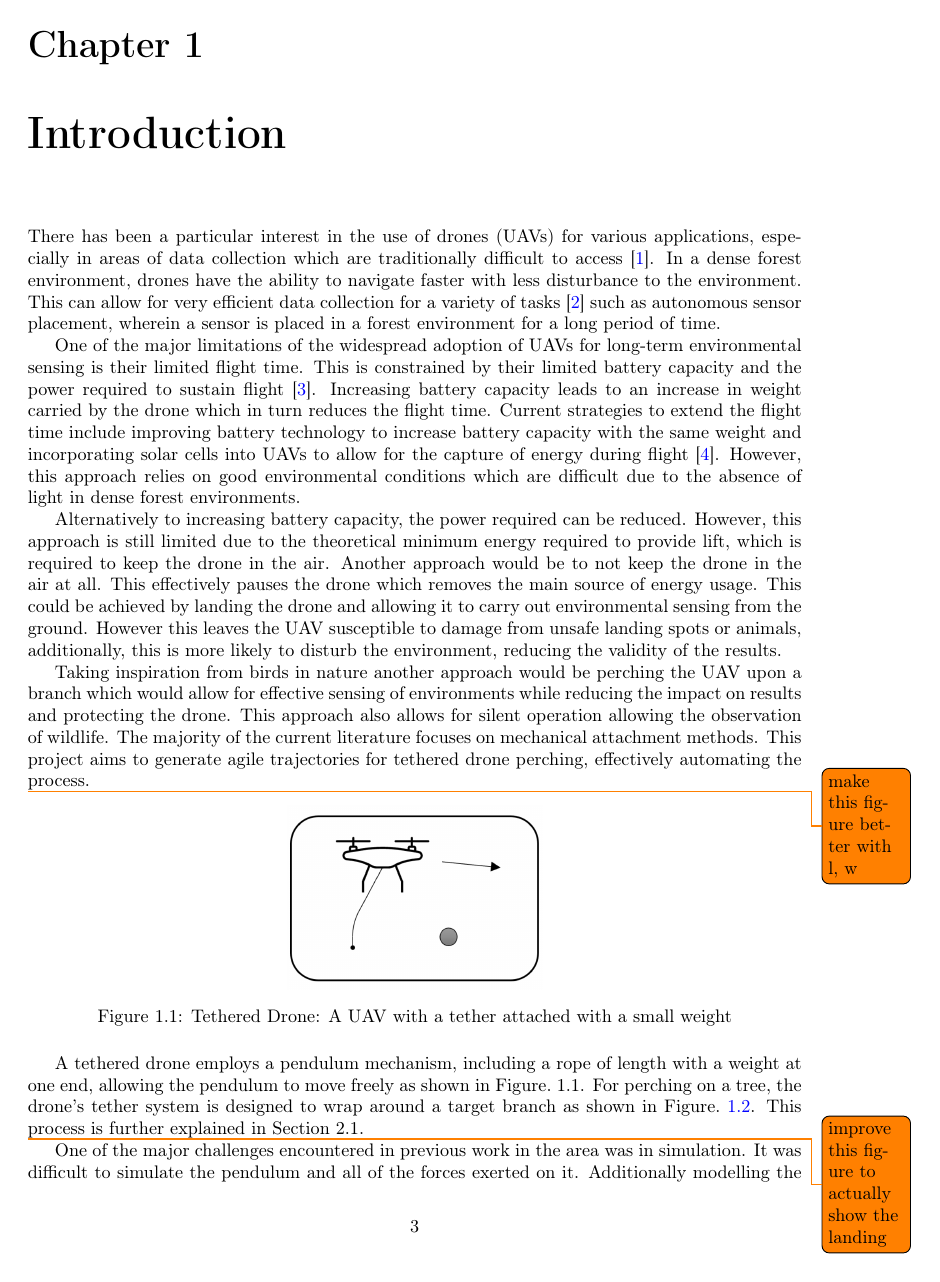
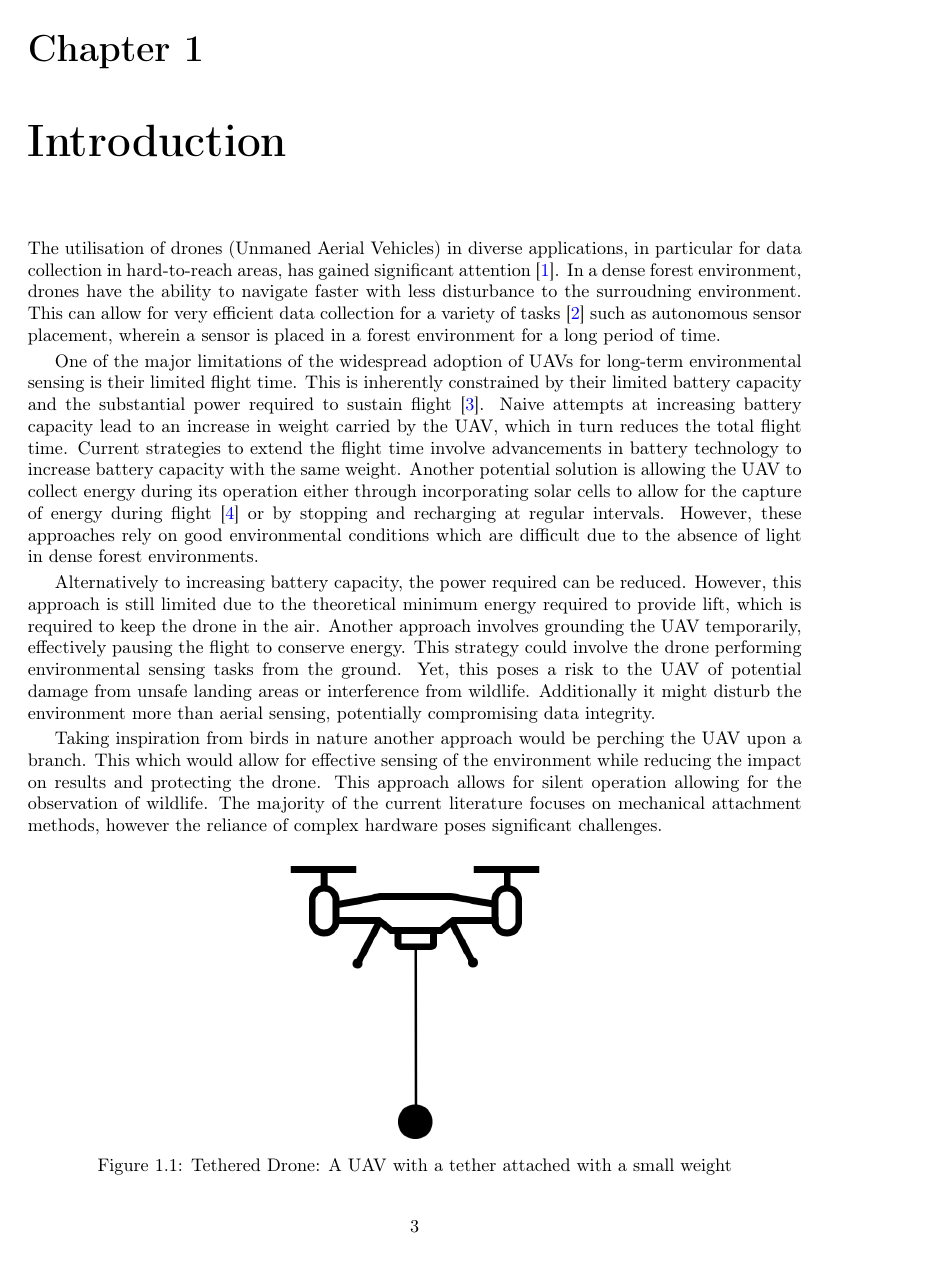
Before and after one commit to kyrran/oldDrone, a LaTeX thesis (03_Final_report_and_presentation/interim_report.tex, which reads 03_Final_report_and_presentation/introduction/introduction.tex): page 3 of 22. Compiled offline with pdfLaTeX.

Commit message:
FYP30: Report introduction section improvements (#8)
* add outline for introduction

* introduction first part

* introduction part 2

* fix typos

* remove unused sections

* show landing todo

* improve second half of intro

* Added TetheredDrone.drawio

* Added TetheredDrone.drawio.png

* added new diagram

* update interim report section

* add float package to main.tex

```diff
--- a/03_Final_report_and_presentation/interim_report.tex
+++ b/03_Final_report_and_presentation/interim_report.tex
@@ -4,6 +4,7 @@
 \usepackage[english]{babel}
 \usepackage[utf8x]{inputenc}
 \usepackage[T1]{fontenc}
+\usepackage{float}
 \usepackage{amsmath}
 \usepackage{algorithm} % for pseudo-code
 \usepackage{algpseudocode} % layout for pseudo-code
--- a/03_Final_report_and_presentation/introduction/introduction.tex
+++ b/03_Final_report_and_presentation/introduction/introduction.tex
@@ -7,38 +7,40 @@
 % Some of this material may be re-usable in your final report, but the chances are that your final introduction will be quite different.
 % You are therefore advised to keep this part of the interim report short, focusing on the following questions: What is the problem, why is it interesting and what’s your main idea for solving it?
 % (DON'T use those three questions as subheadings however!  The answers should emerge from what you write.)
-There has been a particular interest in the use of drones (UAVs) for various applications, especially in areas of data collection which are traditionally difficult to access~\cite{droneReview}.
-In a dense forest environment, drones have the ability to navigate faster with less disturbance to the environment.
+
+The utilisation of drones (Unmaned Aerial Vehicles) in diverse applications, in particular for data collection in hard-to-reach areas, has gained significant attention~\cite{droneReview}.
+In a dense forest environment, drones have the ability to navigate faster with less disturbance to the surroudning environment.
 This can allow for very efficient data collection for a variety of tasks \cite{environmentalSensing} such as autonomous sensor placement, wherein a sensor is placed in a forest environment for a long period of time.
 
 One of the major limitations of the widespread adoption of UAVs for long-term environmental sensing is their limited flight time.
-This is constrained by their limited battery capacity and the power required to sustain flight~\cite{droneBattery}.
-Increasing battery capacity leads to an increase in weight carried by the drone which in turn reduces the flight time.
-Current strategies to extend the flight time include improving battery technology to increase battery capacity with the same weight and incorporating solar cells into UAVs to allow for the capture of energy during flight \cite{droneSunlight}.
-However, this approach relies on good environmental conditions which are difficult due to the absence of light in dense forest environments.
+This is inherently constrained by their limited battery capacity and the substantial power required to sustain flight~\cite{droneBattery}.
+Naive attempts at increasing battery capacity lead to an increase in weight carried by the UAV, which in turn reduces the total flight time.
+Current strategies to extend the flight time involve advancements in battery technology to increase battery capacity with the same weight.
+Another potential solution is allowing the UAV to collect energy during its operation either through incorporating solar cells to allow for the capture of energy during flight \cite{droneSunlight} or by stopping and recharging at regular intervals.
+However, these approaches rely on good environmental conditions which are difficult due to the absence of light in dense forest environments.
 
 Alternatively to increasing battery capacity, the power required can be reduced.
 However, this approach is still limited due to the theoretical minimum energy required to provide lift, which is required to keep the drone in the air.
-Another approach would be to not keep the drone in the air at all.
-This effectively pauses the drone which removes the main source of energy usage.
-This could be achieved by landing the drone and allowing it to carry out environmental sensing from the ground.
-However this leaves the UAV susceptible to damage from unsafe landing spots or animals, additionally, this is more likely to disturb the environment, reducing the validity of the results.
+Another approach involves grounding the UAV temporarily, effectively pausing the flight to conserve energy.
+This strategy could involve the drone performing environmental sensing tasks from the ground.
+Yet, this poses a risk to the UAV of potential damage from unsafe landing areas or interference from wildlife.
+Additionally it might disturb the environment more than aerial sensing, potentially compromising data integrity.
 
-Taking inspiration from birds in nature another approach would be perching the UAV upon a branch which would allow for effective sensing of environments while reducing the impact on results and protecting the drone.
-This approach also allows for silent operation allowing the observation of wildlife.
-The majority of the current literature focuses on mechanical attachment methods.
-This project aims to generate agile trajectories for tethered drone perching, effectively automating the process.
+Taking inspiration from birds in nature another approach would be perching the UAV upon a branch.
+This which would allow for effective sensing of the environment while reducing the impact on results and protecting the drone.
+This approach allows for silent operation allowing for the observation of wildlife.
+The majority of the current literature focuses on mechanical attachment methods, however the reliance of complex hardware poses significant challenges.
 
-\todo{make this figure better with l, w}
-
-\begin{figure}[htbp]
+\begin{figure}[H]
   \centering
-  \includegraphics[width=0.33\textwidth]{introduction/tetheredDroneImage.png}
+  \includegraphics[width=0.33\textwidth]{introduction/TetheredDrone.drawio.png}
   \caption{Tethered Drone: A UAV with a tether attached with a small weight}
 \label{fig:intro-tethered-drone}
 \end{figure}
 
-A tethered drone employs a pendulum mechanism, including a rope of length with a weight at one end, allowing the pendulum to move freely as shown in Figure.~\ref*{fig:intro-tethered-drone}.
+This project aims to generate agile trajectories for tethered drone perching.
+A tethered drone employs a pendulum mechanism, including a rope of length $l$ with a weight at one end, allowing the pendulum to move freely as shown in Figure.~\ref{fig:intro-tethered-drone}.
+
 For perching on a tree, the drone's tether system is designed to wrap around a target branch as shown in Figure.~\ref{fig:intro-wrapping}.
 This process is further explained in Section 2.1.
 
```
Also changed, not shown: 03_Final_report_and_presentation/main.tex (+1 -0 lines), 03_Final_report_and_presentation/introduction/TetheredDrone.drawio.png (added), 03_Final_report_and_presentation/introduction/introduction.tex (9 more changed lines), 1 other file.
